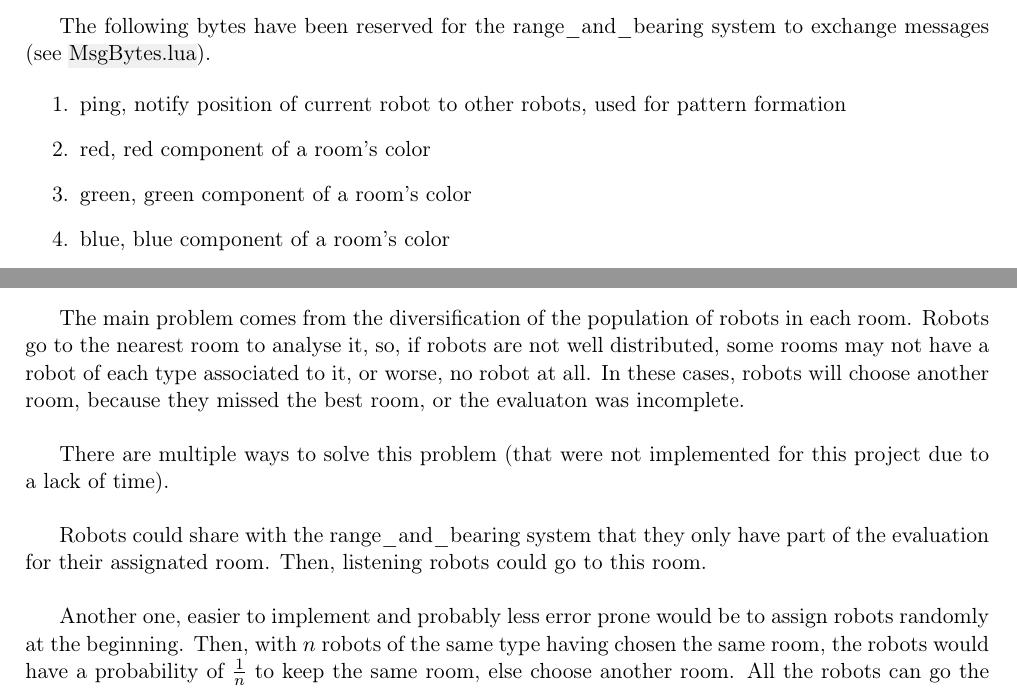
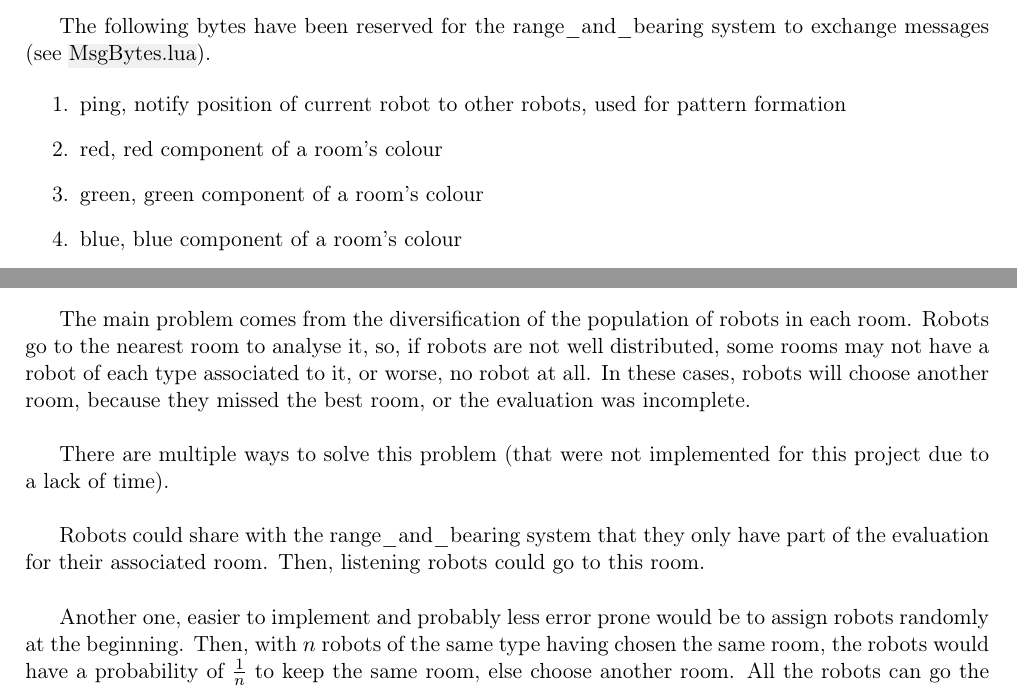
Before and after one commit to obsiwitch/eduinfoh414, a LaTeX document (report/main.tex, which reads report/analysis.tex, report/idea.tex): two parts of pages 5 and 7 of 8, joined at a grey line, cut so that both start at the same text. Compiled offline with pdfLaTeX.

Commit message:
spell check

```diff
--- a/report/analysis.tex
+++ b/report/analysis.tex
@@ -15,13 +15,13 @@ The main problem comes from the diversification of the population of robots in
 each room. Robots go to the nearest room to analyse it, so, if robots are not
 well distributed, some rooms may not have a robot of each type associated to it,
 or worse, no robot at all. In these cases, robots will choose another room,
-because they missed the best room, or the evaluaton was incomplete.\\
+because they missed the best room, or the evaluation was incomplete.\\
 
 There are multiple ways to solve this problem (that were not implemented for
 this project due to a lack of time).\\
 
 Robots could share with the range\_and\_bearing system that they only have part of
-the evaluation for their assignated room. Then, listening robots could go to
+the evaluation for their associated room. Then, listening robots could go to
 this room.\\
 
 Another one, easier to implement and probably less error prone would be to
--- a/report/idea.tex
+++ b/report/idea.tex
@@ -65,14 +65,15 @@ exchange messages (see \hl{MsgBytes.lua}).
 \begin{enumerate}
     \item ping, notify position of current robot to other robots, used for
     pattern formation
-    \item red, red component of a room's color
-    \item green, green component of a room's color
-    \item blue, blue component of a room's color
+    \item red, red component of a room's colour
+    \item green, green component of a room's colour
+    \item blue, blue component of a room's colour
     \item L robot partial score (light intensity + objects evaluation)
     \item G robot partial score (ground evaluation)
     \item associated room's total score
 \end{enumerate}
 
+\newpage
 \subsection{Main steps}
 
 \begin{figure}[h!]
```
Also changed, not shown: report/introduction.tex (+1 -1 lines), report/idea.tex (15 more changed lines).
